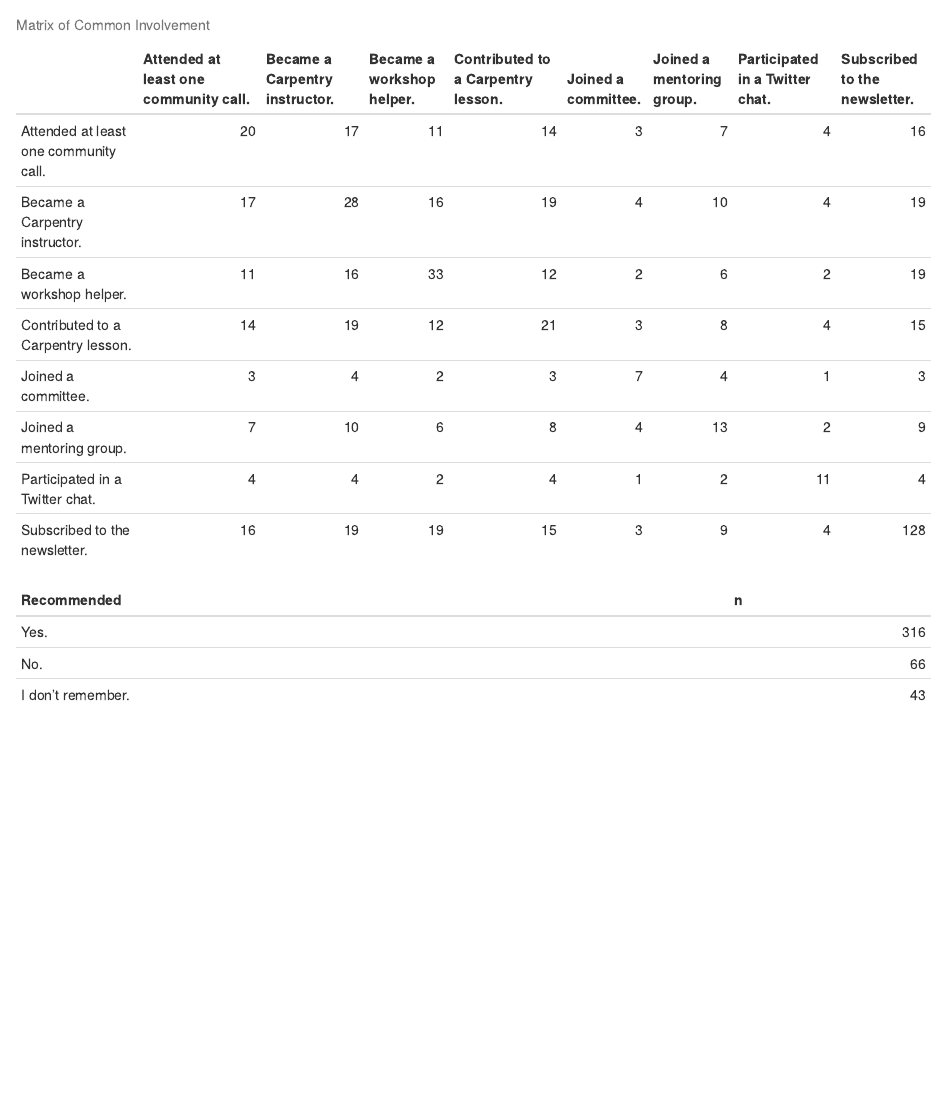
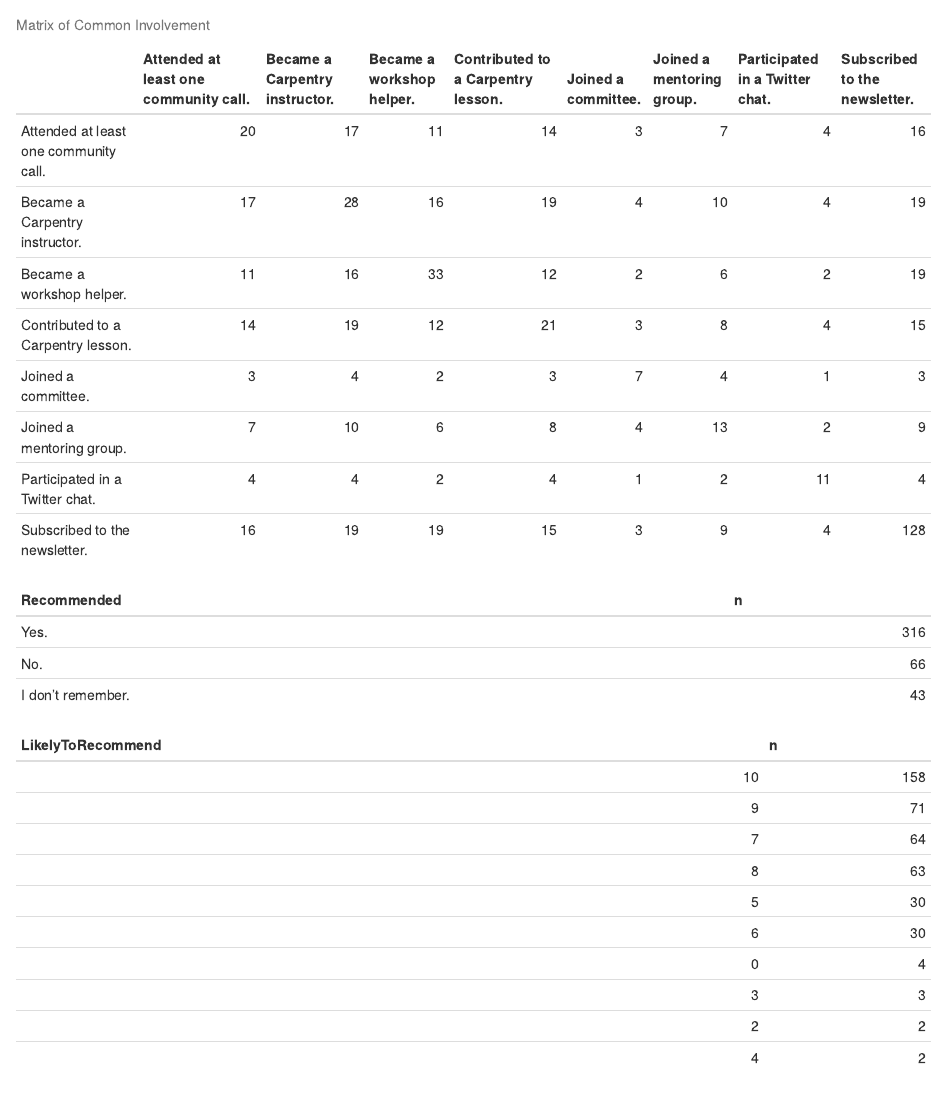
Before and after one commit to kariljordan/ASEE, an R Markdown document (2018/asee2018.Rmd): the page in a window 1100 px wide, from 12550 px down. Rendered offline with R 4.5, knitr and Pandoc, with nearby package versions; some code elsewhere in the file could not run offline.

Commit message:
Rendered all plots with updated data set

````diff
--- a/2018/asee2018.Rmd
+++ b/2018/asee2018.Rmd
@@ -1023,3 +1023,16 @@
 # Table for responses of recommendations
 kable(data_recommended_tally)
 ```
+
+```{r}
+# Code chunk for likelihood of recommmending a Carpentry workshop
+data_likelyrecommend_tally <-
+  round2data %>%
+  group_by(`LikelyToRecommend`) %>%
+  tally() %>%
+  filter(!is.na(`LikelyToRecommend`)) %>%
+  arrange(desc(n))
+
+# Table for responses
+kable(data_likelyrecommend_tally)
+```
````
Also changed, not shown: 2018/asee2018.html.
